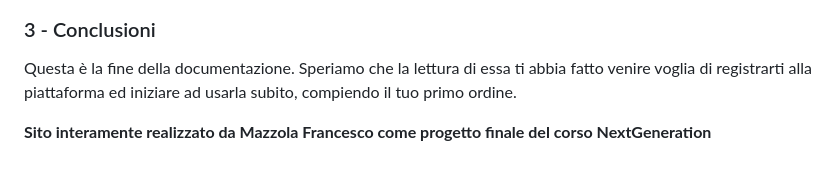
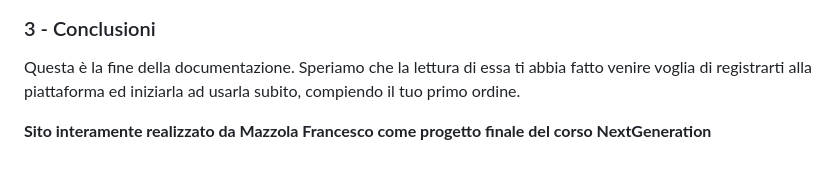
Before and after one commit to Miokiepe/Supermercato, a Markdown page: readme.md, the part around the change. Rendered like a GitHub page.

Commit message:
Documentazione

```diff
--- a/readme.md
+++ b/readme.md
@@ -201,6 +201,6 @@ Questa pagina visualizza le informazioni relative al tuo profilo. Puoi modificar
 
 ### 3 - Conclusioni
 
-Questa è la fine della documentazione. Speriamo che la lettura di essa ti abbia fatto venire voglia di registrarti alla piattaforma ed iniziare ad usarla subito, compiendo il tuo primo ordine.
+Questa è la fine della documentazione. Speriamo che la lettura di essa ti abbia fatto venire voglia di registrarti alla piattaforma ed iniziarla ad usarla subito, compiendo il tuo primo ordine.
 
 **Sito interamente realizzato da Mazzola Francesco come progetto finale del corso NextGeneration**
```
